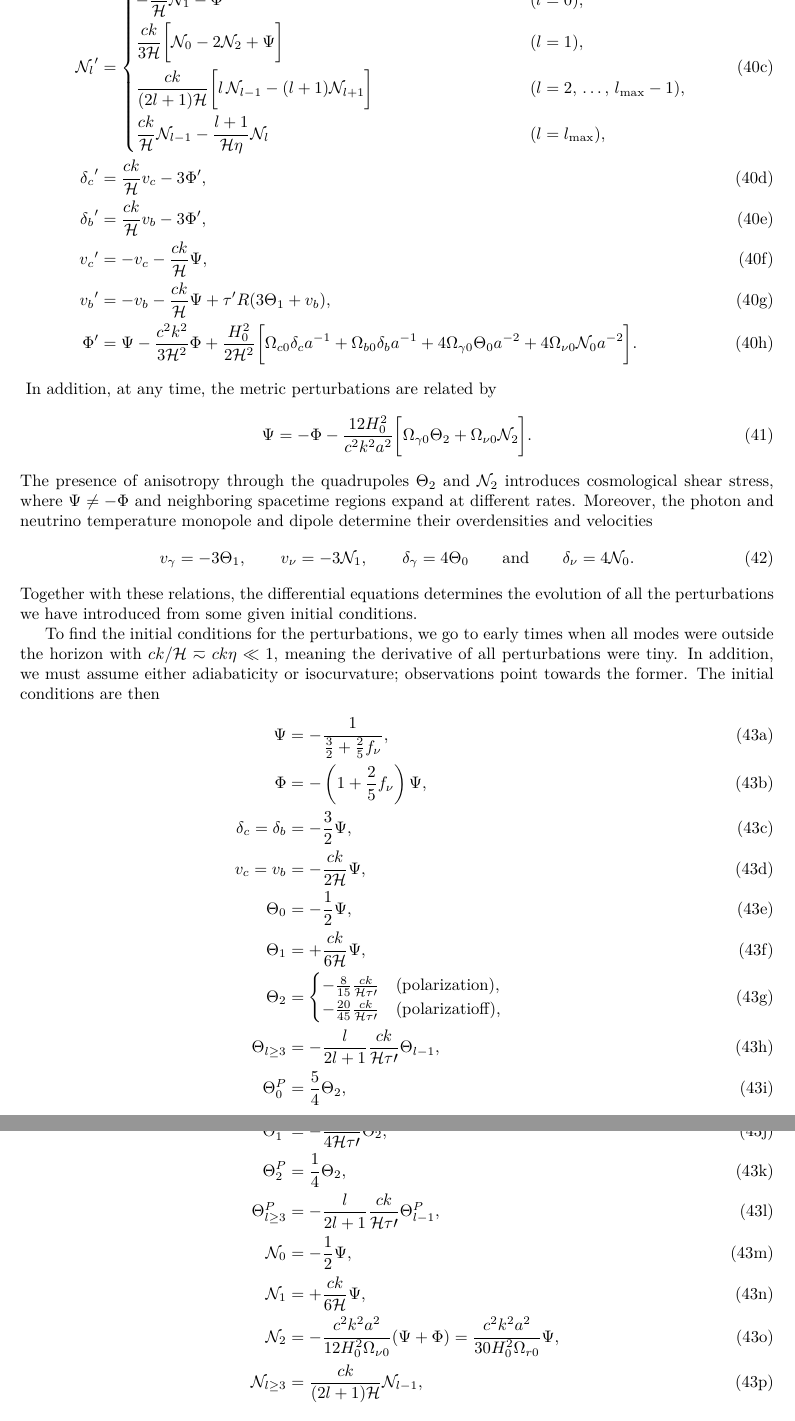
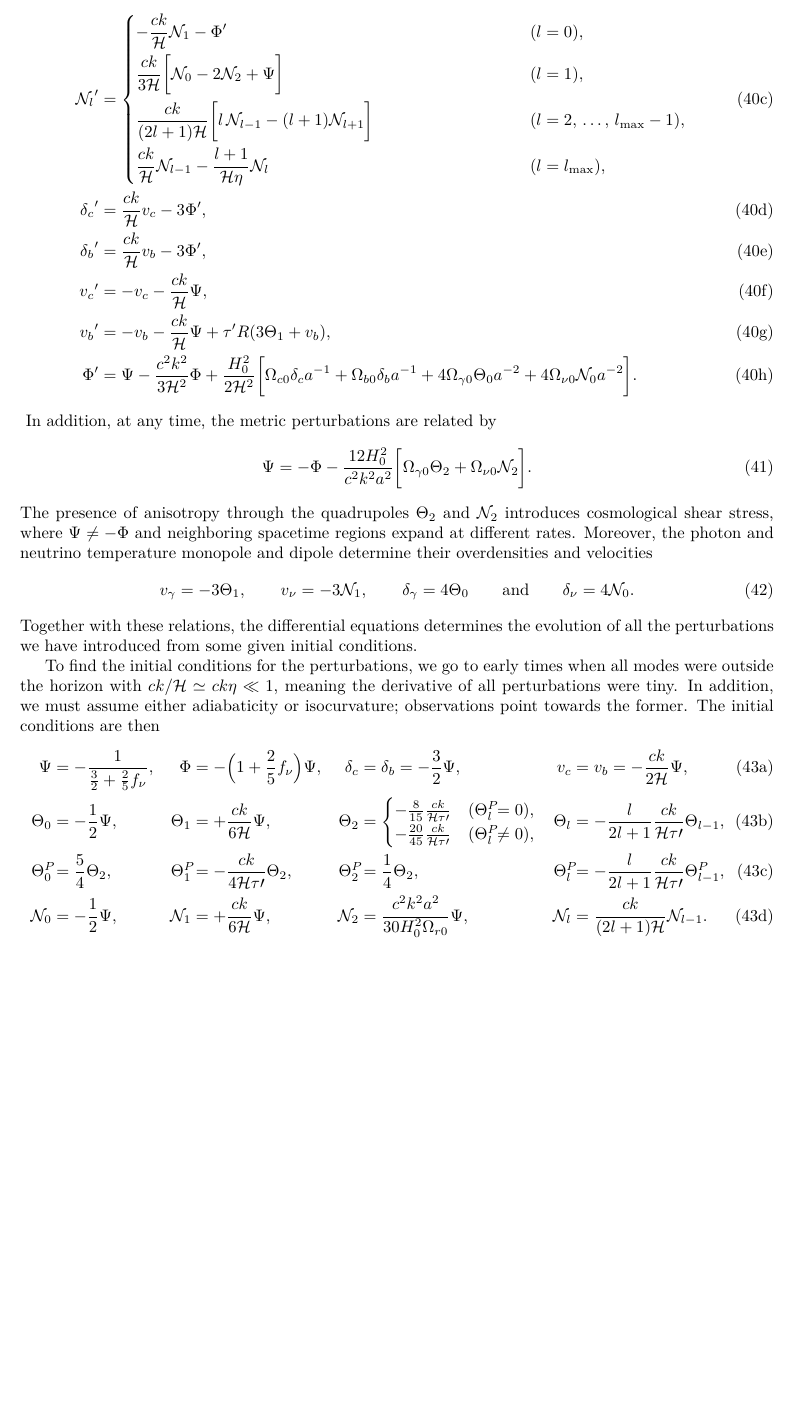
Before and after one commit to hersle/COMBO.jl, a LaTeX document (report/report.tex): two parts of pages 15 and 16 of 21 before the commit and part of page 15 of 20 after it, the two joined at a grey line, cut at the place of the change, the shorter picture padded with empty space. Compiled offline with XeLaTeX.

Commit message:
Compress initial condition equation

```diff
--- a/report/report.tex
+++ b/report/report.tex
@@ -959,29 +959,29 @@ Moreover, the photon and neutrino temperature monopole and dipole determine thei
 Together with these relations, the differential equations determines the evolution of all the perturbations we have introduced from some given initial conditions.
 
 To find the initial conditions for the perturbations,
-we go to early times when all modes were outside the horizon with $ck/\mathcal{H} \eqsim ck\eta \ll 1$,
+we go to early times when all modes were outside the horizon with $ck/\mathcal{H} \simeq ck\eta \ll 1$,
 meaning the derivative of all perturbations were tiny.
 In addition, we must assume either adiabaticity or isocurvature; observations point towards the former.
 The initial conditions are then
 \begin{subequations}
 \allowdisplaybreaks
 \begin{align}
-	\Psi &= -\frac{1}{\frac32 + \frac25 f_\nu}, \\
-	\Phi &= -\left( 1 + \frac25 f_\nu \right) \Psi, \\
-	\delta_c = \delta_b &= -\frac32 \Psi, \\
-	v_c = v_b &= -\frac{ck}{2\mathcal{H}} \Psi, \\
-	\Theta_0 &= -\frac12 \Psi, \\
-	\Theta_1 &= +\frac{ck}{6\mathcal{H}} \Psi, \\
-	\Theta_2 &= \begin{cases} -\frac{8}{15} \frac{ck}{\mathcal{H} \tau\prime} & \text{(polarization)}, \\ -\frac{20}{45} \frac{ck}{\mathcal{H} \tau\prime} & \text{(polarizatioff),} \end{cases} \\
-	\Theta_{l \geq 3} &= -\frac{l}{2l+1} \frac{ck}{\mathcal{H} \tau\prime} \Theta_{l-1}, \\
-	\Theta^P_0 &= \frac54 \Theta_2, \\
-	\Theta^P_1 &= -\frac{ck}{4\mathcal{H}\tau\prime} \Theta_2, \\
-	\Theta^P_2 &= \frac14 \Theta_2, \\
-	\Theta^P_{l \geq 3} &= -\frac{l}{2l+1} \frac{ck}{\mathcal{H}\tau\prime} \Theta^P_{l-1}, \\
-	\N_0 &= -\frac12 \Psi, \\
-	\N_1 &= +\frac{ck}{6\mathcal{H}} \Psi, \\
-	\N_2 &= -\frac{c^2 k^2 a^2}{12 H_0^2 \Omega_{\nu0}} (\Psi + \Phi) = \frac{c^2 k^2 a^2}{30 H_0^2 \Omega_{r0}} \Psi,\\
-	\N_{l \geq 3} &= \frac{ck}{(2l+1)\mathcal{H}} \N_{l-1},
+	\Psi &= -\frac{1}{\frac32 + \frac25 f_\nu}, &
+	\Phi &= -\Big( 1 + \frac25 f_\nu \Big) \Psi, &
+	\delta_c &= \delta_b = -\frac32 \Psi, &
+	v_c &= v_b = -\frac{ck}{2\mathcal{H}} \Psi, \\
+	\Theta_0 &= -\frac12 \Psi, &
+	\Theta_1 &= +\frac{ck}{6\mathcal{H}} \Psi, &
+	\Theta_2 &= \begin{cases} -\frac{8}{15} \frac{ck}{\mathcal{H} \tau\prime} & (\Theta^{\mathrlap{P}}_l=0), \\ -\frac{20}{45} \frac{ck}{\mathcal{H} \tau\prime} & (\Theta^{\mathrlap{P}}_l \neq 0), \end{cases} &
+	\Theta_l &= -\frac{l}{2l+1} \frac{ck}{\mathcal{H} \tau\prime} \Theta_{l-1}, \\
+	\Theta^{\mathrlap{P}}_0 &= \frac54 \Theta_2, &
+	\Theta^{\mathrlap{P}}_1 &= -\frac{ck}{4\mathcal{H}\tau\prime} \Theta_2, &
+	\Theta^{\mathrlap{P}}_2 &= \frac14 \Theta_2, &
+	\Theta^{\mathrlap{P}}_l &= -\frac{l}{2l+1} \frac{ck}{\mathcal{H}\tau\prime} \Theta^{\mathrlap{P}}_{l-1}, \\
+	\N_0 &= -\frac12 \Psi, &
+	\N_1 &= +\frac{ck}{6\mathcal{H}} \Psi, &
+	\N_2 &=  \frac{c^2 k^2 a^2}{30 H_0^2 \Omega_{r0}} \Psi,&
+	\N_l &= \frac{ck}{(2l+1)\mathcal{H}} \N_{l-1}.
 \end{align}
 \label{eq_perturb_ic}
 \end{subequations}
```
